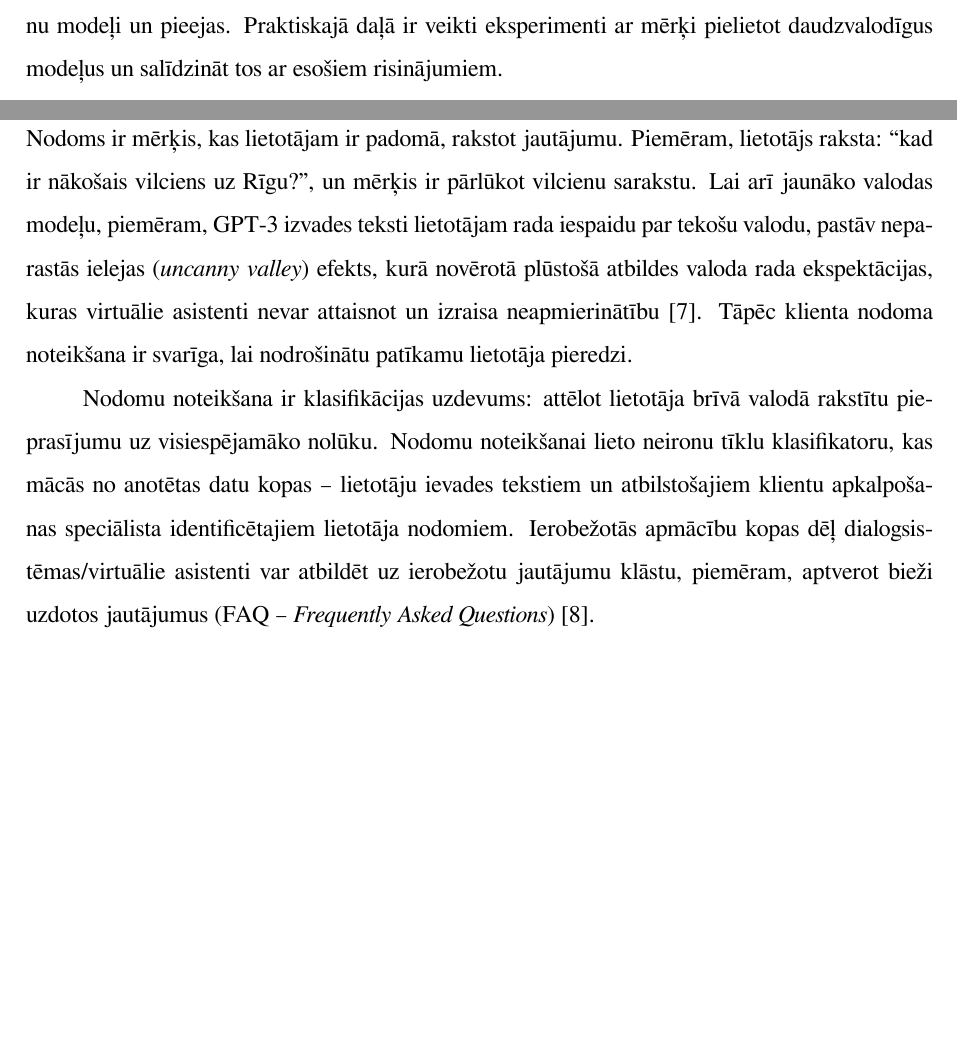
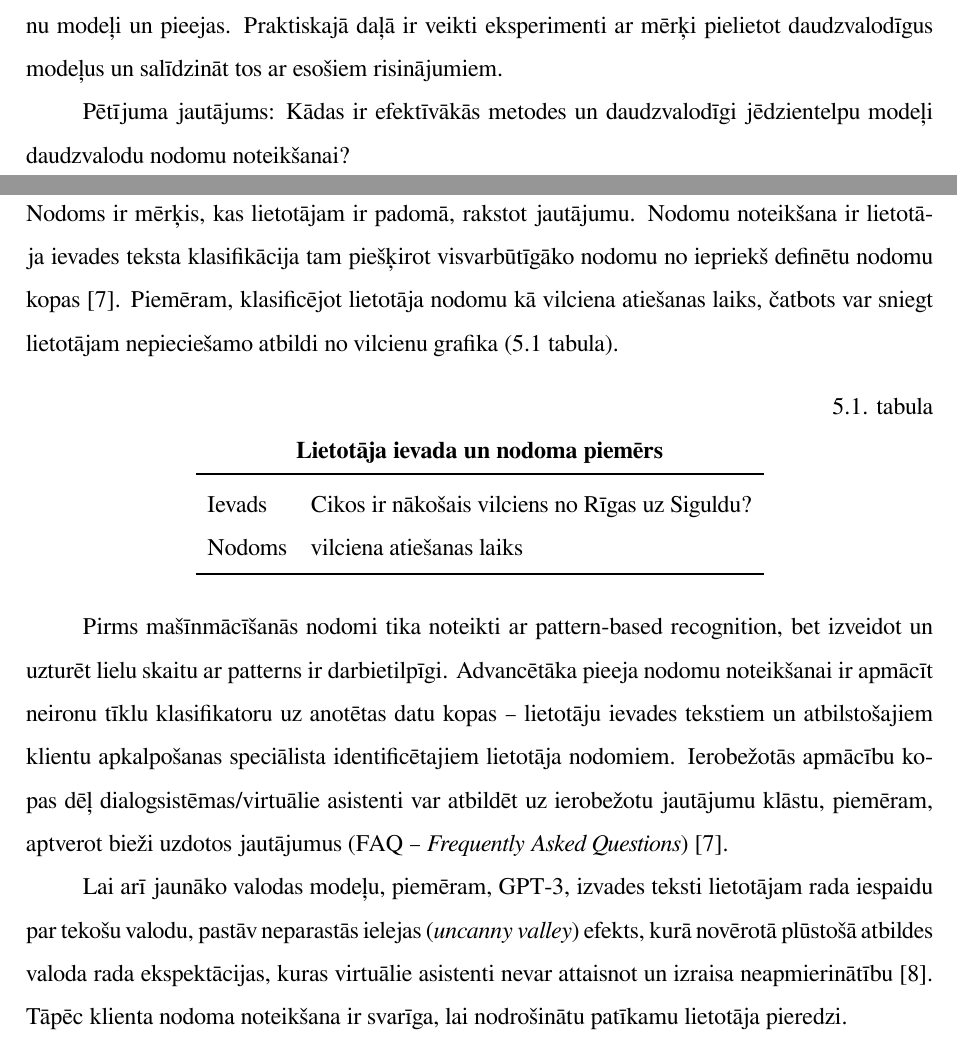
Before and after one commit to chararchter/msc-thesis, a LaTeX thesis (main.tex, which reads tex/intent-detection.tex, tex/intro.tex): two parts of pages 6 and 17 of 23, joined at a grey line, cut so that both start at the same text, the shorter picture padded with empty space. Compiled offline with XeLaTeX.

Commit message:
Format intent example as table

```diff
--- a/tex/intent-detection.tex
+++ b/tex/intent-detection.tex
@@ -1,7 +1,20 @@
+Nodoms ir mērķis, kas lietotājam ir padomā, rakstot jautājumu. Nodomu noteikšana ir lietotāja ievades teksta klasifikācija tam piešķirot visvarbūtīgāko nodomu no iepriekš definētu nodomu kopas \cite{fasttext2019}. Piemēram, klasificējot lietotāja nodomu kā vilciena atiešanas laiks, čatbots var sniegt lietotājam nepieciešamo atbildi no vilcienu grafika (\ref{tab:input-intent} tabula).
 
-Nodoms ir mērķis, kas lietotājam ir padomā, rakstot jautājumu. Piemēram, lietotājs raksta: “kad ir nākošais vilciens uz Rīgu?”, un mērķis ir pārlūkot vilcienu sarakstu. Lai arī jaunāko valodas modeļu, piemēram, GPT-3 izvades teksti lietotājam rada iespaidu par tekošu valodu, pastāv neparastās ielejas (\textit{uncanny valley}) efekts, kurā novērotā plūstošā atbildes valoda rada ekspektācijas, kuras virtuālie asistenti nevar attaisnot un izraisa neapmierinātību \cite{paikens2020}. Tāpēc klienta nodoma noteikšana ir svarīga, lai nodrošinātu patīkamu lietotāja pieredzi.
 
-Nodomu noteikšana ir klasifikācijas uzdevums: attēlot lietotāja brīvā valodā rakstītu pieprasījumu uz visiespējamāko nolūku. Nodomu noteikšanai lieto neironu tīklu klasifikatoru, kas mācās no anotētas datu kopas -- lietotāju ievades tekstiem un atbilstošajiem klientu apkalpošanas speciālista identificētajiem lietotāja nodomiem. Ierobežotās apmācību kopas dēļ dialogsistēmas/virtuālie asistenti var atbildēt uz ierobežotu jautājumu klāstu, piemēram, aptverot bieži uzdotos jautājumus (FAQ -- \textit{Frequently Asked Questions}) \cite{fasttext2019}.
+\begin{table}[htbp]
+	\centering
+	\caption{Lietotāja ievada un nodoma piemērs}
+	\begin{tabular}{ll}\toprule
+		Ievads & Cikos ir nākošais vilciens no Rīgas uz Siguldu? \\
+		Nodoms & vilciena atiešanas laiks \\\bottomrule
+	\end{tabular}%
+	\label{tab:input-intent}%
+\end{table}
+
+% kā dara nodomu noteikšanu?
+Pirms mašīnmācīšanās nodomi tika noteikti ar pattern-based recognition, bet izveidot un uzturēt lielu skaitu ar patterns ir darbietilpīgi. Advancētāka pieeja nodomu noteikšanai ir apmācīt neironu tīklu klasifikatoru uz anotētas datu kopas -- lietotāju ievades tekstiem un atbilstošajiem klientu apkalpošanas speciālista identificētajiem lietotāja nodomiem. Ierobežotās apmācību kopas dēļ dialogsistēmas/virtuālie asistenti var atbildēt uz ierobežotu jautājumu klāstu, piemēram, aptverot bieži uzdotos jautājumus (FAQ -- \textit{Frequently Asked Questions}) \cite{fasttext2019}.
+
+Lai arī jaunāko valodas modeļu, piemēram, GPT-3, izvades teksti lietotājam rada iespaidu par tekošu valodu, pastāv neparastās ielejas (\textit{uncanny valley}) efekts, kurā novērotā plūstošā atbildes valoda rada ekspektācijas, kuras virtuālie asistenti nevar attaisnot un izraisa neapmierinātību \cite{paikens2020}. Tāpēc klienta nodoma noteikšana ir svarīga, lai nodrošinātu patīkamu lietotāja pieredzi.
 
 Jāpiebilst, ka labuma gūšanai no nodomu noteikšanas automatizācijas nav nepieciešams pārklāt 100\% lietotāju pieprasījumu. Veiksmīgas izmantošanas piemērs telekomunikāciju industrijā validācijā izmantoja 1732 klientu pieprasījumu datu kopu anotētu ar attiecīgajiem nolūkiem. Šajā gadījumā divi visbiežākie nodomi ir rēķina atlikšana (356 pieprasījumi; 21\% datu kopas) un nokavēta rēķina maksājuma apstiprināšana (207 pieprasījumi; 12\% datu kopas). Trīs mēnešus ilgā eksperimentālā pētījuma tika apstrādāti 14000 lietotāju pieprasījumi. Sākotnējos testos nodomu noteikšana un izvēlētā atbildes veidne bija precīza 90\% gadījumu, eksperimenta gaitā iegūtie dati ļāva uzlabot nodomu noteikšanu par 2\%, tātad klientu apkalpošanas speciālistiem bija jāveic izmaiņas tikai 8\% pieprasījumu rēķinu kategorijā \cite{paikens2020}.
 
--- a/tex/intro.tex
+++ b/tex/intro.tex
@@ -14,3 +14,5 @@ Darbā apskatītā metode nodrošina automatizāciju divos veidos:
 \end{itemize}
 
 Darbs ir sadalīts teorētiskajā un praktiskajā daļā. Teoretiskajā daļā ir īsi aprakstīti mūsdienu modeļi un pieejas. Praktiskajā daļā ir veikti eksperimenti ar mērķi pielietot daudzvalodīgus modeļus un salīdzināt tos ar esošiem risinājumiem.
+
+Pētījuma jautājums: Kādas ir efektīvākās metodes un daudzvalodīgi jēdzientelpu modeļi daudzvalodu nodomu noteikšanai?
```
Also changed, not shown: main.bbl, main.pdf.
